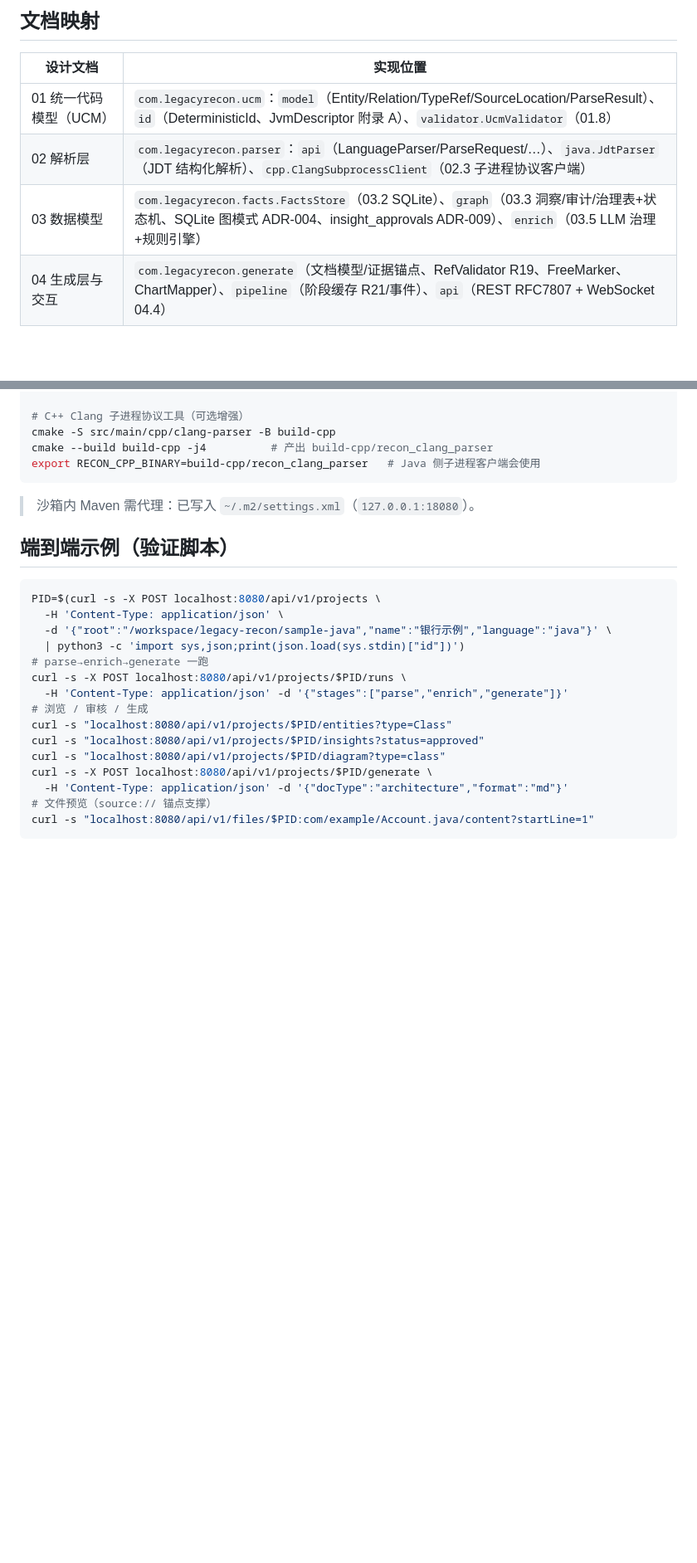
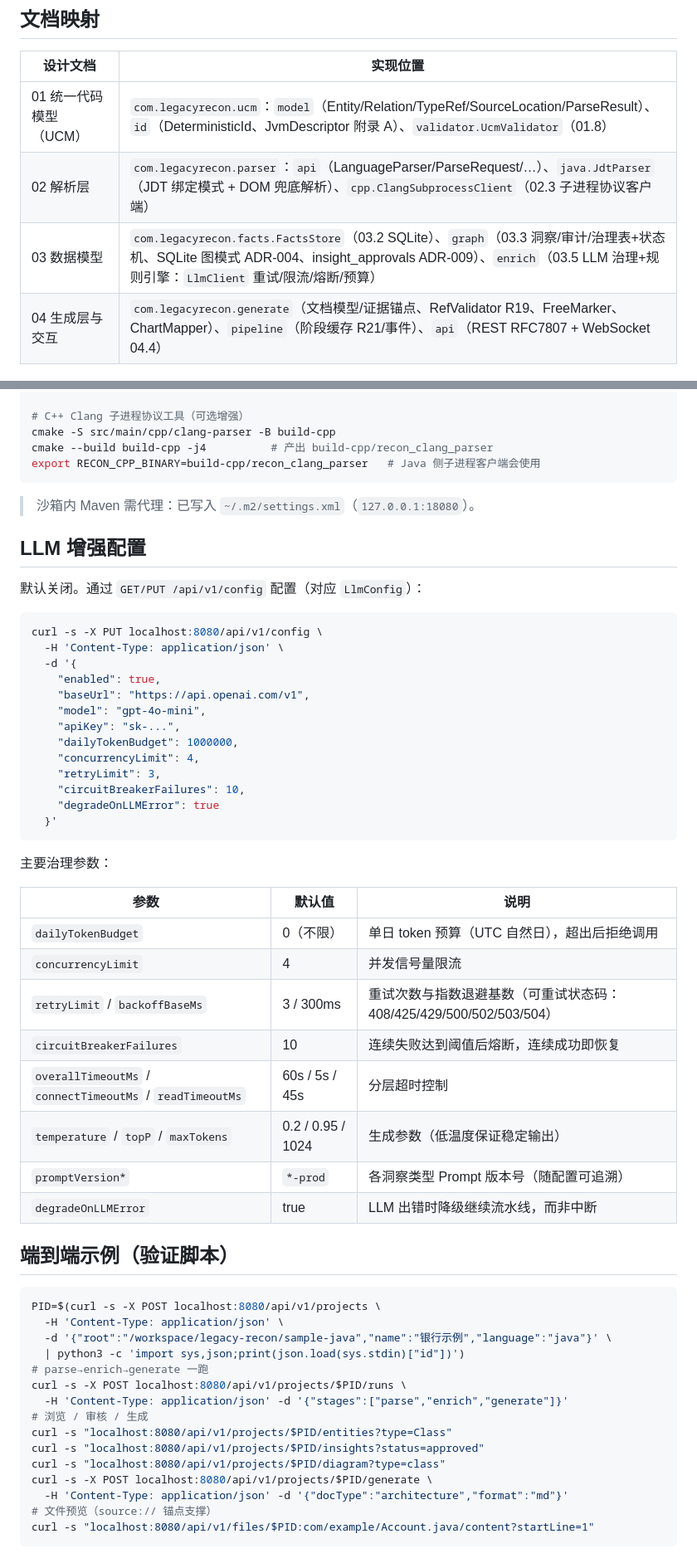
Before and after one commit to zzy-out/-AI-, a Markdown page: legacy-recon/README.md, 2 parts joined by grey strips. Shown at 83% size. Drawn GitHub-style; blank space fills up the shorter version.

Commit message:
feat: 遗留系统AI重构与文档生成器
Co-authored-by: traeagent <traeagent@users.noreply.github.com>

````diff
--- a/legacy-recon/README.md
+++ b/legacy-recon/README.md
@@ -8,8 +8,8 @@
 | 设计文档 | 实现位置 |
 |---|---|
 | 01 统一代码模型（UCM） | `com.legacyrecon.ucm`：`model`（Entity/Relation/TypeRef/SourceLocation/ParseResult）、`id`（DeterministicId、JvmDescriptor 附录 A）、`validator.UcmValidator`（01.8） |
-| 02 解析层 | `com.legacyrecon.parser`：`api`（LanguageParser/ParseRequest/…）、`java.JdtParser`（JDT 结构化解析）、`cpp.ClangSubprocessClient`（02.3 子进程协议客户端） |
-| 03 数据模型 | `com.legacyrecon.facts.FactsStore`（03.2 SQLite）、`graph`（03.3 洞察/审计/治理表+状态机、SQLite 图模式 ADR-004、insight_approvals ADR-009）、`enrich`（03.5 LLM 治理+规则引擎） |
+| 02 解析层 | `com.legacyrecon.parser`：`api`（LanguageParser/ParseRequest/…）、`java.JdtParser`（JDT 绑定模式 + DOM 兜底解析）、`cpp.ClangSubprocessClient`（02.3 子进程协议客户端） |
+| 03 数据模型 | `com.legacyrecon.facts.FactsStore`（03.2 SQLite）、`graph`（03.3 洞察/审计/治理表+状态机、SQLite 图模式 ADR-004、insight_approvals ADR-009）、`enrich`（03.5 LLM 治理+规则引擎：`LlmClient` 重试/限流/熔断/预算） |
 | 04 生成层与交互 | `com.legacyrecon.generate`（文档模型/证据锚点、RefValidator R19、FreeMarker、ChartMapper）、`pipeline`（阶段缓存 R21/事件）、`api`（REST RFC7807 + WebSocket 04.4） |
 
 ## 架构分层
@@ -43,6 +43,39 @@ export RECON_CPP_BINARY=build-cpp/recon_clang_parser   # Java 侧子进程客户
 
 > 沙箱内 Maven 需代理：已写入 `~/.m2/settings.xml`（`127.0.0.1:18080`）。
 
+## LLM 增强配置
+
+默认关闭。通过 `GET/PUT /api/v1/config` 配置（对应 `LlmConfig`）：
+
+```bash
+curl -s -X PUT localhost:8080/api/v1/config \
+  -H 'Content-Type: application/json' \
+  -d '{
+    "enabled": true,
+    "baseUrl": "https://api.openai.com/v1",
+    "model": "gpt-4o-mini",
+    "apiKey": "sk-...",
+    "dailyTokenBudget": 1000000,
+    "concurrencyLimit": 4,
+    "retryLimit": 3,
+    "circuitBreakerFailures": 10,
+    "degradeOnLLMError": true
+  }'
+```
+
+主要治理参数：
+
+| 参数 | 默认值 | 说明 |
+|---|---|---|
+| `dailyTokenBudget` | 0（不限） | 单日 token 预算（UTC 自然日），超出后拒绝调用 |
+| `concurrencyLimit` | 4 | 并发信号量限流 |
+| `retryLimit` / `backoffBaseMs` | 3 / 300ms | 重试次数与指数退避基数（可重试状态码：408/425/429/500/502/503/504） |
+| `circuitBreakerFailures` | 10 | 连续失败达到阈值后熔断，连续成功即恢复 |
+| `overallTimeoutMs` / `connectTimeoutMs` / `readTimeoutMs` | 60s / 5s / 45s | 分层超时控制 |
+| `temperature` / `topP` / `maxTokens` | 0.2 / 0.95 / 1024 | 生成参数（低温度保证稳定输出） |
+| `promptVersion*` | `*-prod` | 各洞察类型 Prompt 版本号（随配置可追溯） |
+| `degradeOnLLMError` | true | LLM 出错时降级继续流水线，而非中断 |
+
 ## 端到端示例（验证脚本）
 
 ```bash
````
Also changed, not shown: other parts of legacy-recon/README.md (+4 -3 lines).
